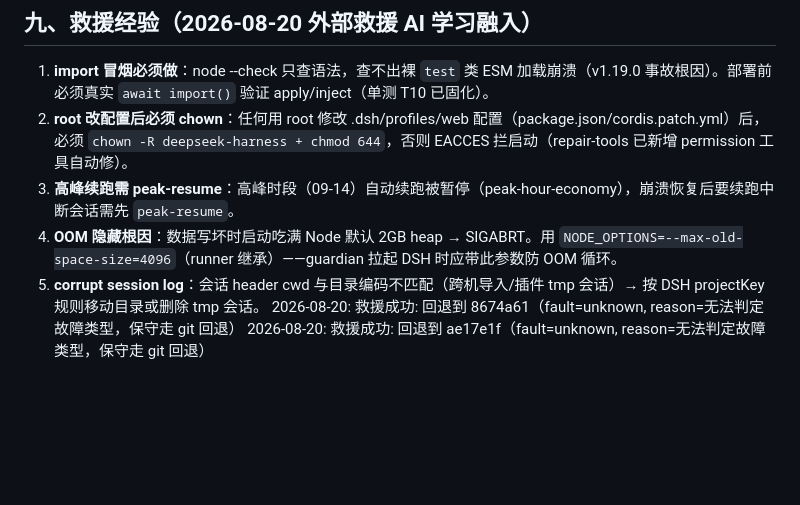
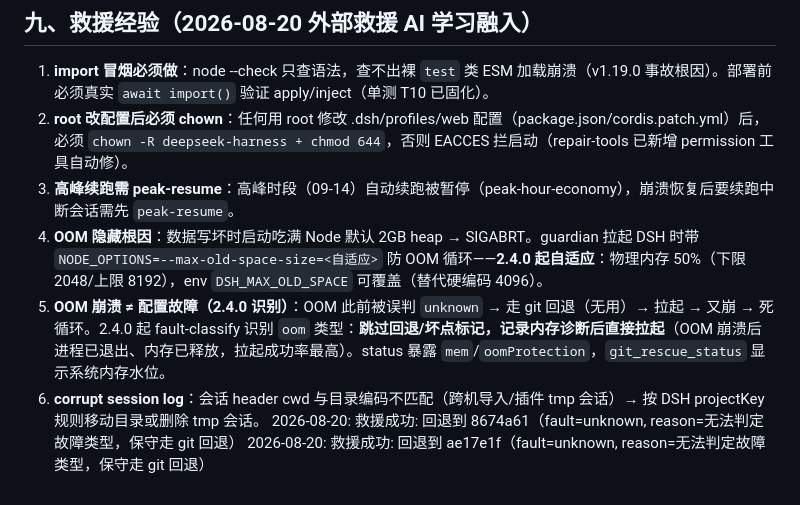
Before and after one commit to EIGHTfs/dsh-git-rescue, a Markdown page: skills/dsh-git-rescue.md, the part around the change. GitHub-like rendering; blank space fills up the shorter version.

Commit message:
docs: dsh-git-rescue.md 救援经验更新——OOM 防护自适应 + OOM 故障识别（2.4.0）

```diff
--- a/skills/dsh-git-rescue.md
+++ b/skills/dsh-git-rescue.md
@@ -180,7 +180,8 @@ dsh-git-rescue/
 1. **import 冒烟必须做**：node --check 只查语法，查不出裸 `test` 类 ESM 加载崩溃（v1.19.0 事故根因）。部署前必须真实 `await import()` 验证 apply/inject（单测 T10 已固化）。
 2. **root 改配置后必须 chown**：任何用 root 修改 .dsh/profiles/web 配置（package.json/cordis.patch.yml）后，必须 `chown -R deepseek-harness + chmod 644`，否则 EACCES 拦启动（repair-tools 已新增 permission 工具自动修）。
 3. **高峰续跑需 peak-resume**：高峰时段（09-14）自动续跑被暂停（peak-hour-economy），崩溃恢复后要续跑中断会话需先 `peak-resume`。
-4. **OOM 隐藏根因**：数据写坏时启动吃满 Node 默认 2GB heap → SIGABRT。用 `NODE_OPTIONS=--max-old-space-size=4096`（runner 继承）——guardian 拉起 DSH 时应带此参数防 OOM 循环。
-5. **corrupt session log**：会话 header cwd 与目录编码不匹配（跨机导入/插件 tmp 会话）→ 按 DSH projectKey 规则移动目录或删除 tmp 会话。
+4. **OOM 隐藏根因**：数据写坏时启动吃满 Node 默认 2GB heap → SIGABRT。guardian 拉起 DSH 时带 `NODE_OPTIONS=--max-old-space-size=<自适应>` 防 OOM 循环——**2.4.0 起自适应**：物理内存 50%（下限 2048/上限 8192），env `DSH_MAX_OLD_SPACE` 可覆盖（替代硬编码 4096）。
+5. **OOM 崩溃 ≠ 配置故障（2.4.0 识别）**：OOM 此前被误判 `unknown` → 走 git 回退（无用）→ 拉起 → 又崩 → 死循环。2.4.0 起 fault-classify 识别 `oom` 类型：**跳过回退/坏点标记，记录内存诊断后直接拉起**（OOM 崩溃后进程已退出、内存已释放，拉起成功率最高）。status 暴露 `mem`/`oomProtection`，`git_rescue_status` 显示系统内存水位。
+6. **corrupt session log**：会话 header cwd 与目录编码不匹配（跨机导入/插件 tmp 会话）→ 按 DSH projectKey 规则移动目录或删除 tmp 会话。
 2026-08-20: 救援成功: 回退到 8674a61（fault=unknown, reason=无法判定故障类型，保守走 git 回退）
 2026-08-20: 救援成功: 回退到 ae17e1f（fault=unknown, reason=无法判定故障类型，保守走 git 回退）
```
